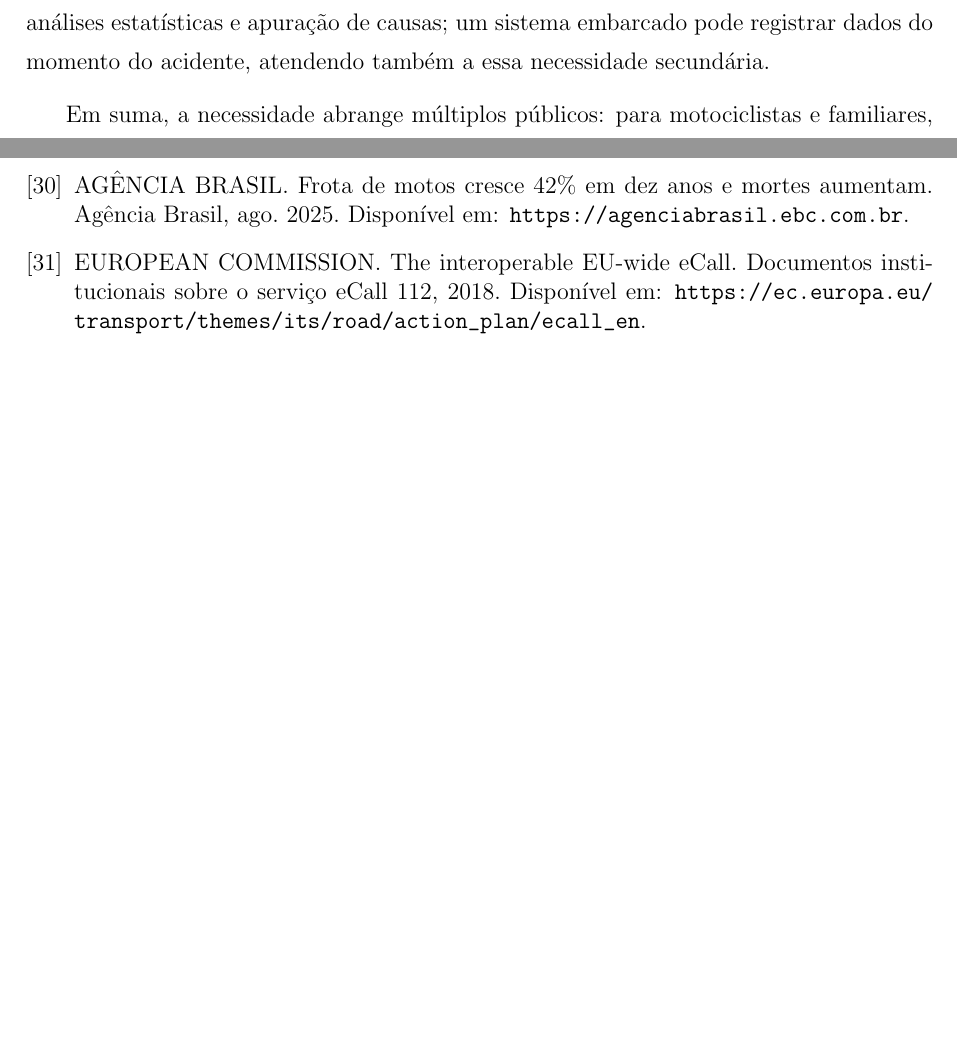
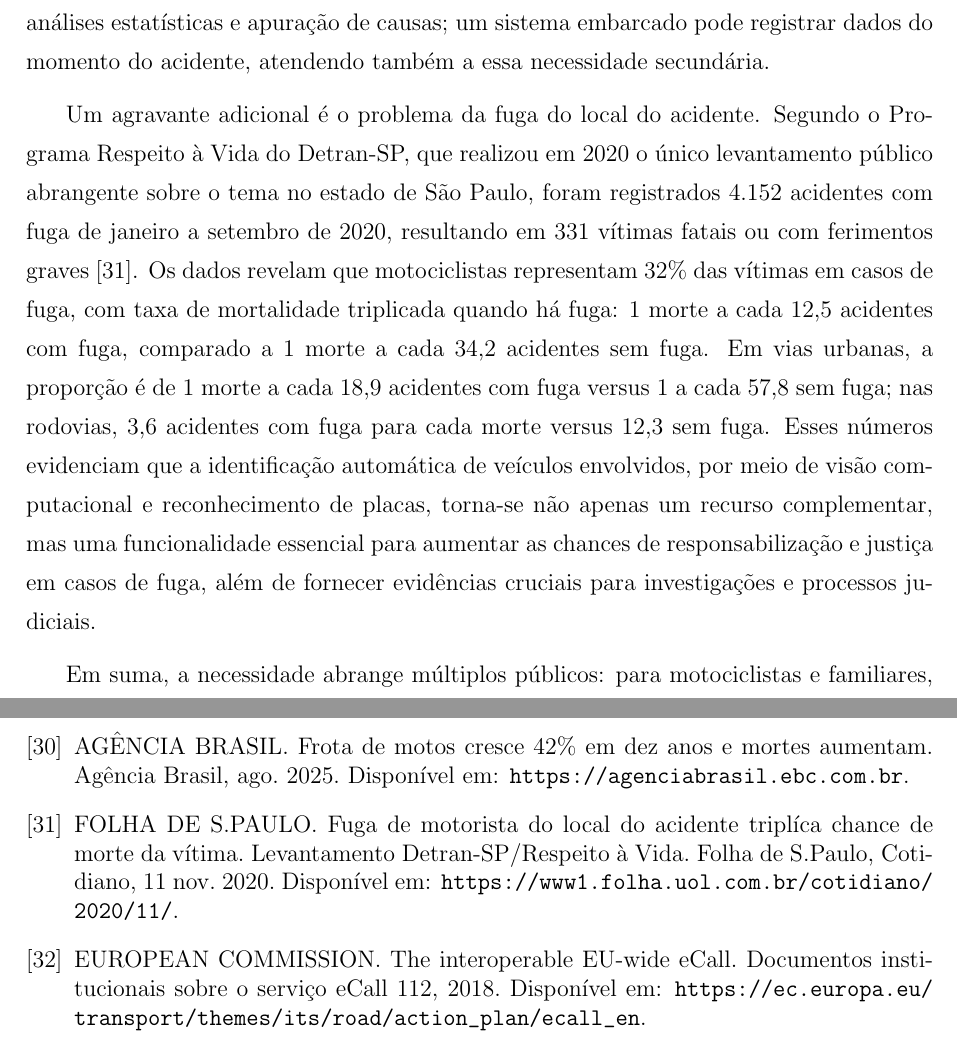
Before and after one commit to lorenzozauith-dealtool/monografa-final-tcc-poli, a LaTeX thesis (overleaf/Monografia_politex.tex): two parts of pages 17 and 57 of 72, joined at a grey line, cut so that both start at the same text, the shorter picture padded with empty space. Compiled offline with pdfLaTeX; a LaTeX package or settings file that is missing is left out.

Commit message:
Dados sobre fuga do local adicionados na Declaração da Necessidade: 4.152 acidentes com fuga SP 2020, motociclistas 32% vítimas, mortalidade triplicada, referência Folha de S.Paulo adicionada

```diff
--- a/overleaf/Monografia_politex.tex
+++ b/overleaf/Monografia_politex.tex
@@ -314,6 +314,8 @@ acidentes para análises estatísticas e apuração de causas; um sistema
 embarcado pode registrar dados do momento do acidente, atendendo também
 a essa necessidade secundária.
 
+Um agravante adicional é o problema da fuga do local do acidente. Segundo o Programa Respeito à Vida do Detran-SP, que realizou em 2020 o único levantamento público abrangente sobre o tema no estado de São Paulo, foram registrados 4.152 acidentes com fuga de janeiro a setembro de 2020, resultando em 331 vítimas fatais ou com ferimentos graves \cite{folhasp2020}. Os dados revelam que motociclistas representam 32\% das vítimas em casos de fuga, com taxa de mortalidade triplicada quando há fuga: 1 morte a cada 12,5 acidentes com fuga, comparado a 1 morte a cada 34,2 acidentes sem fuga. Em vias urbanas, a proporção é de 1 morte a cada 18,9 acidentes com fuga versus 1 a cada 57,8 sem fuga; nas rodovias, 3,6 acidentes com fuga para cada morte versus 12,3 sem fuga. Esses números evidenciam que a identificação automática de veículos envolvidos, por meio de visão computacional e reconhecimento de placas, torna-se não apenas um recurso complementar, mas uma funcionalidade essencial para aumentar as chances de responsabilização e justiça em casos de fuga, além de fornecer evidências cruciais para investigações e processos judiciais.
+
 Em suma, a necessidade abrange múltiplos públicos: para motociclistas e familiares, representa a garantia de socorro rápido em caso de acidente, mesmo quando o condutor estiver incapacitado de pedir ajuda; para autoridades e serviços médicos, significa o recebimento de alerta geolocalizado que permite otimizar o tempo-resposta; e para seguradoras e pesquisadores, constitui o registro de informações do acidente, incluindo dinâmica e imagens, que auxilia em processos de indenização e estudos de segurança viária.
 
 \section{Requisitos de Marketing} Antes de partir para os requisitos
@@ -1386,6 +1388,8 @@ BMI160 – Application notes and calibration guide. Bosch Sensortec, 2016.
 
 \bibitem{agenciabrasil2025} AGÊNCIA BRASIL. Frota de motos cresce 42\% em dez anos e mortes aumentam. Agência Brasil, ago. 2025. Disponível em: \url{https://agenciabrasil.ebc.com.br}.
 
+\bibitem{folhasp2020} FOLHA DE S.PAULO. Fuga de motorista do local do acidente triplíca chance de morte da vítima. Levantamento Detran-SP/Respeito à Vida. Folha de S.Paulo, Cotidiano, 11 nov. 2020. Disponível em: \url{https://www1.folha.uol.com.br/cotidiano/2020/11/}.
+
 \bibitem{eceuropeia2018} EUROPEAN COMMISSION. The interoperable EU-wide eCall. Documentos institucionais sobre o serviço eCall 112, 2018. Disponível em: \url{https://ec.europa.eu/transport/themes/its/road/action_plan/ecall_en}.
 
 \bibitem{ribeiro2019} RIBEIRO, V.; SILVA, A.; OLIVEIRA, L.; SCHWARTZ, W. Brazilian Mercosur License Plate Detection: a Deep Learning Approach Relying on Synthetic Imagery. In: \textit{IX Brazilian Symposium on Computing Systems Engineering (SBESC)}, p.18-25, 2019.
```
Also changed, not shown: overleaf/Monografia_politex.tex (2 more changed lines).
